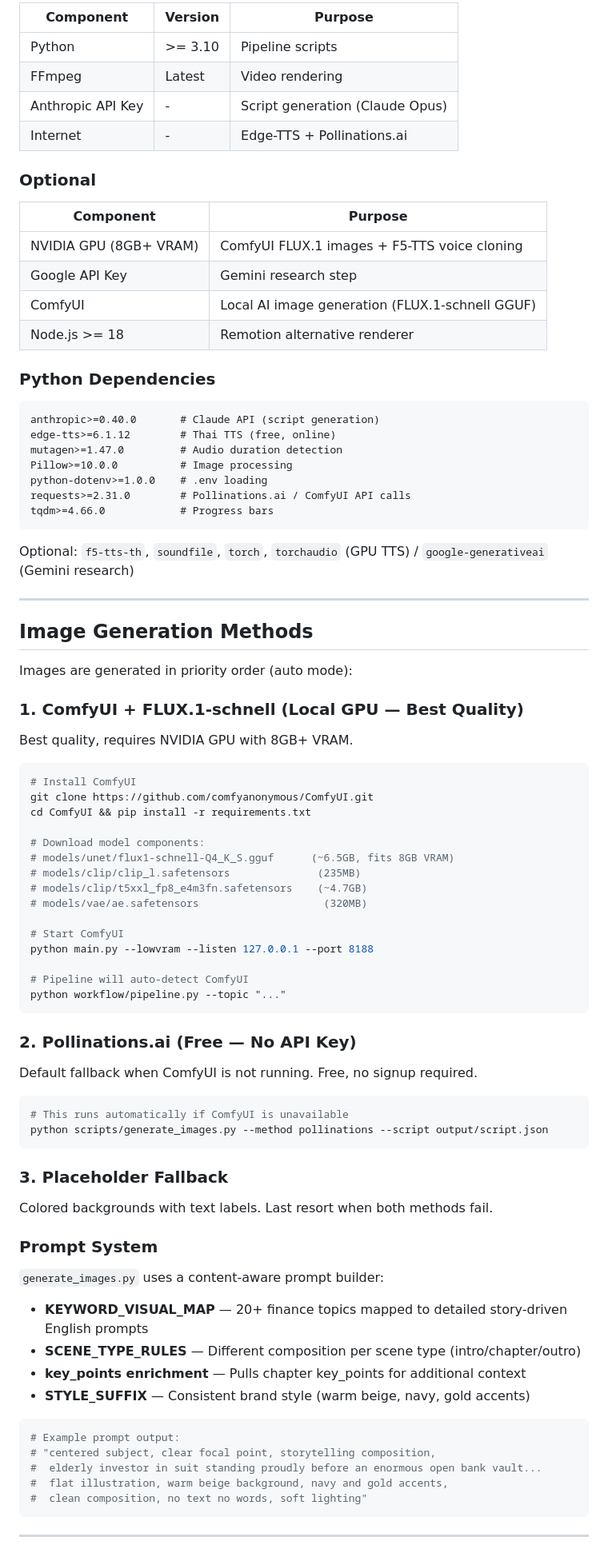
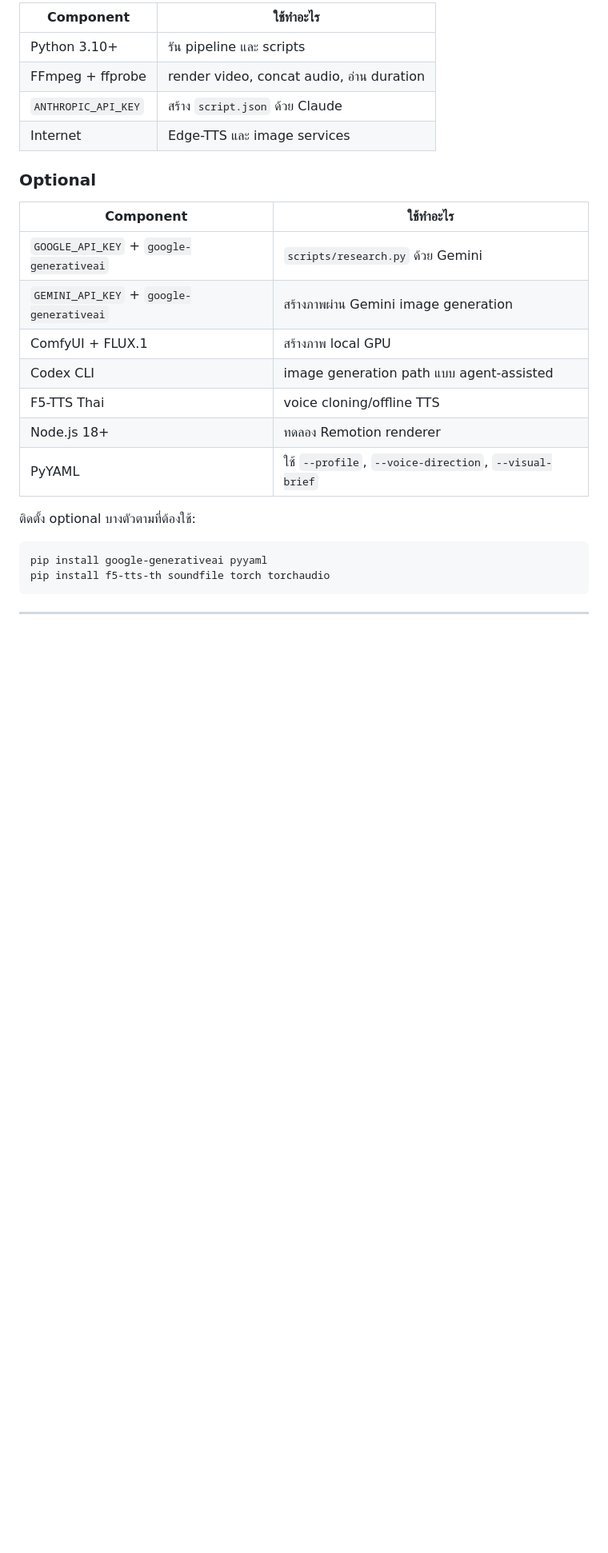
Before and after one commit to satjalakbest-dev/bestClip, a Markdown page: README.md, the part around one of its changes. Shown at 80% size. Drawn GitHub-style; blank space fills up the shorter version.

````diff
--- a/README.md
+++ b/README.md
@@ -73,90 +72,28 @@ output/final/video_final.mp4   (1920x1080 H.264 + AAC 192kbps)
 
-| Component | Version | Purpose |
-|---|---|---|
-| Python | >= 3.10 | Pipeline scripts |
-| FFmpeg | Latest | Video rendering |
-| Anthropic API Key | - | Script generation (Claude Opus) |
-| Internet | - | Edge-TTS + Pollinations.ai |
+| Component | ใช้ทำอะไร |
+|---|---|
+| Python 3.10+ | รัน pipeline และ scripts |
+| FFmpeg + ffprobe | render video, concat audio, อ่าน duration |
+| `ANTHROPIC_API_KEY` | สร้าง `script.json` ด้วย Claude |
+| Internet | Edge-TTS และ image services |
 
 ### Optional
 
-| Component | Purpose |
+| Component | ใช้ทำอะไร |
 |---|---|
-| NVIDIA GPU (8GB+ VRAM) | ComfyUI FLUX.1 images + F5-TTS voice cloning |
-| Google API Key | Gemini research step |
-| ComfyUI | Local AI image generation (FLUX.1-schnell GGUF) |
-| Node.js >= 18 | Remotion alternative renderer |
+| `GOOGLE_API_KEY` + `google-generativeai` | `scripts/research.py` ด้วย Gemini |
+| `GEMINI_API_KEY` + `google-generativeai` | สร้างภาพผ่าน Gemini image generation |
+| ComfyUI + FLUX.1 | สร้างภาพ local GPU |
+| Codex CLI | image generation path แบบ agent-assisted |
+| F5-TTS Thai | voice cloning/offline TTS |
+| Node.js 18+ | ทดลอง Remotion renderer |
+| PyYAML | ใช้ `--profile`, `--voice-direction`, `--visual-brief` |
 
-### Python Dependencies
+ติดตั้ง optional บางตัวตามที่ต้องใช้:
 
-```
-anthropic>=0.40.0       # Claude API (script generation)
-edge-tts>=6.1.12        # Thai TTS (free, online)
-mutagen>=1.47.0         # Audio duration detection
-Pillow>=10.0.0          # Image processing
-python-dotenv>=1.0.0    # .env loading
-requests>=2.31.0        # Pollinations.ai / ComfyUI API calls
-tqdm>=4.66.0            # Progress bars
-```
-
-Optional: `f5-tts-th`, `soundfile`, `torch`, `torchaudio` (GPU TTS) / `google-generativeai` (Gemini research)
-
----
-
-## Image Generation Methods
-
-Images are generated in priority order (auto mode):
-
-### 1. ComfyUI + FLUX.1-schnell (Local GPU — Best Quality)
-
-Best quality, requires NVIDIA GPU with 8GB+ VRAM.
-
-```bash
-# Install ComfyUI
-git clone https://github.com/comfyanonymous/ComfyUI.git
-cd ComfyUI && pip install -r requirements.txt
-
-# Download model components:
-# models/unet/flux1-schnell-Q4_K_S.gguf      (~6.5GB, fits 8GB VRAM)
-# models/clip/clip_l.safetensors              (235MB)
-# models/clip/t5xxl_fp8_e4m3fn.safetensors    (~4.7GB)
-# models/vae/ae.safetensors                    (320MB)
-
-# Start ComfyUI
-python main.py --lowvram --listen 127.0.0.1 --port 8188
-
-# Pipeline will auto-detect ComfyUI
-python workflow/pipeline.py --topic "..."
-```
-
-### 2. Pollinations.ai (Free — No API Key)
-
-Default fallback when ComfyUI is not running. Free, no signup required.
-
-```bash
-# This runs automatically if ComfyUI is unavailable
-python scripts/generate_images.py --method pollinations --script output/script.json
-```
-
-### 3. Placeholder Fallback
-
-Colored backgrounds with text labels. Last resort when both methods fail.
-
-### Prompt System
-
-`generate_images.py` uses a content-aware prompt builder:
-
-- **KEYWORD_VISUAL_MAP** — 20+ finance topics mapped to detailed story-driven English prompts
-- **SCENE_TYPE_RULES** — Different composition per scene type (intro/chapter/outro)
-- **key_points enrichment** — Pulls chapter key_points for additional context
-- **STYLE_SUFFIX** — Consistent brand style (warm beige, navy, gold accents)
-
-```python
-# Example prompt output:
-# "centered subject, clear focal point, storytelling composition,
-#  elderly investor in suit standing proudly before an enormous open bank vault...
-#  flat illustration, warm beige background, navy and gold accents,
-#  clean composition, no text no words, soft lighting"
+```powershell
+pip install google-generativeai pyyaml
+pip install f5-tts-th soundfile torch torchaudio
 ```
 
 ---
````
Also changed, not shown: other parts of README.md (+326 -152 lines).
